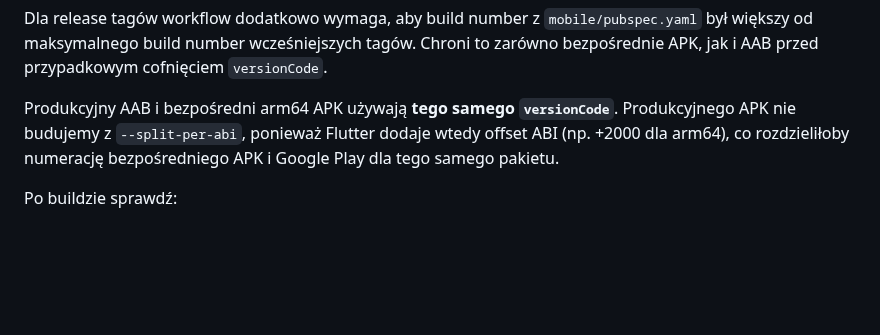
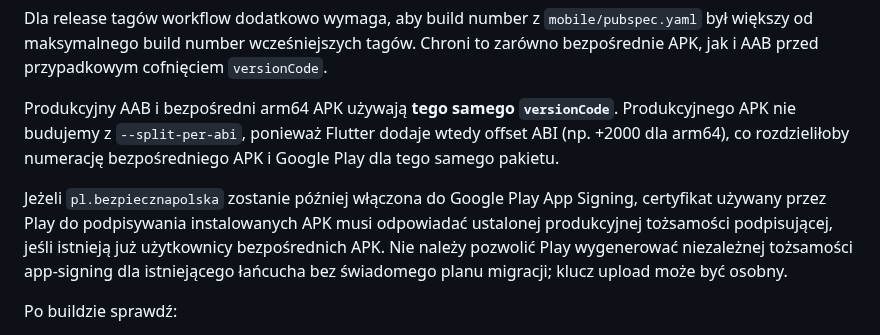
Before and after one commit to mmaatteusz/bezpieczna-polska, a Markdown page: docs/PRODUCTION_RUNBOOK.md, the part around the change. Rendered like a GitHub page; blank space fills up the shorter version.

Commit message:
Document Play signing continuity for direct APK users

```diff
--- a/docs/PRODUCTION_RUNBOOK.md
+++ b/docs/PRODUCTION_RUNBOOK.md
@@ -204,6 +204,8 @@ Dla release tagów workflow dodatkowo wymaga, aby build number z `mobile/pubspec
 
 Produkcyjny AAB i bezpośredni arm64 APK używają **tego samego `versionCode`**. Produkcyjnego APK nie budujemy z `--split-per-abi`, ponieważ Flutter dodaje wtedy offset ABI (np. +2000 dla arm64), co rozdzieliłoby numerację bezpośredniego APK i Google Play dla tego samego pakietu.
 
+Jeżeli `pl.bezpiecznapolska` zostanie później włączona do Google Play App Signing, certyfikat używany przez Play do podpisywania instalowanych APK musi odpowiadać ustalonej produkcyjnej tożsamości podpisującej, jeśli istnieją już użytkownicy bezpośrednich APK. Nie należy pozwolić Play wygenerować niezależnej tożsamości app-signing dla istniejącego łańcucha bez świadomego planu migracji; klucz upload może być osobny.
+
 Po buildzie sprawdź:
 
 - package id,
```
